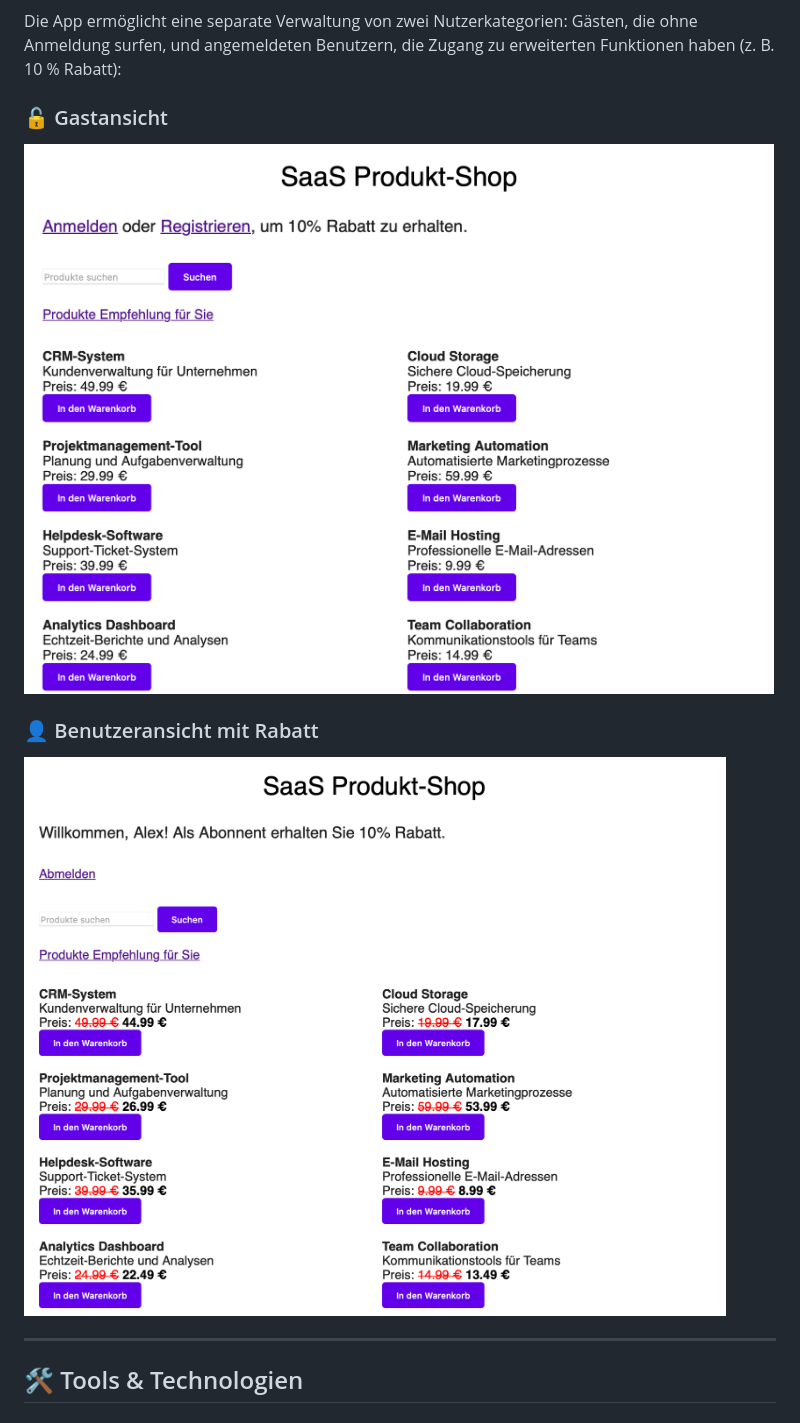
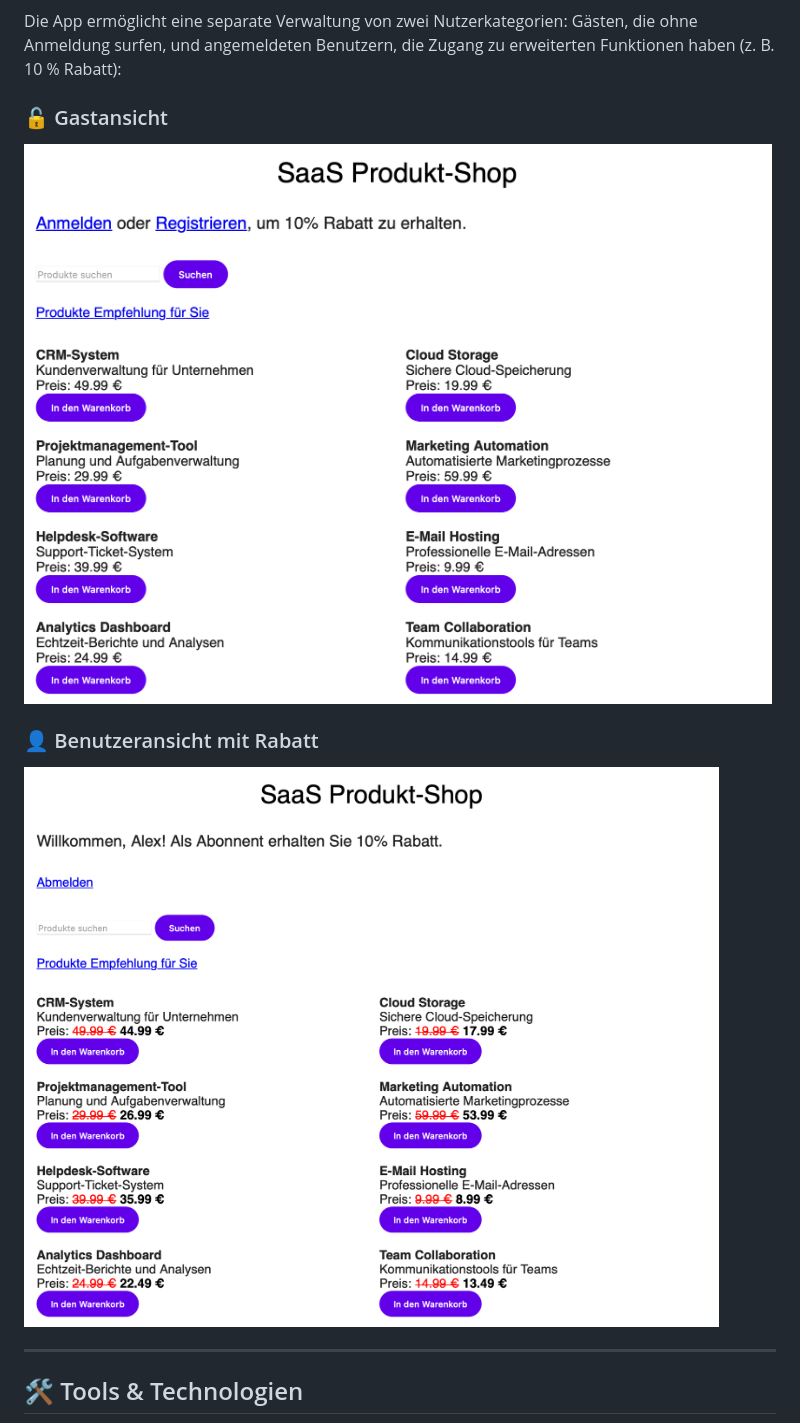
Before and after one commit to OleksiiRastorhuiev/SaaS-Shop-mit-FastAPI, a Markdown page: README.md, the part around the change. Drawn GitHub-style.

Commit message:
Update README.md
Buttons und Input-Felder abgerundet (Screenshots update)

```diff
--- a/README.md
+++ b/README.md
@@ -9,11 +9,11 @@ Die App ermöglicht eine separate Verwaltung von zwei Nutzerkategorien: Gästen,
 <div style="display: flex; justify-content: center; gap: 40px; align-items: flex-start;">
   <div style="text-align: center;">
     <h3>🔓 Gastansicht</h3>
-    <img src="screenshots/gast.png" width="750" height="620" alt="Gast-Screenshot">
+    <img src="screenshots/gast_2.png" width="750" height="620" alt="Gast-Screenshot">
   </div>
   <div style="text-align: center;">
     <h3>👤 Benutzeransicht mit Rabatt</h3>
-    <img src="screenshots/benutzer_rabatt.png" width="750" height="620" alt="Benutzer-Screenshot">
+    <img src="screenshots/benutzer_rabatt_2.png" width="750" height="620" alt="Benutzer-Screenshot">
   </div>
 </div>
 
```
